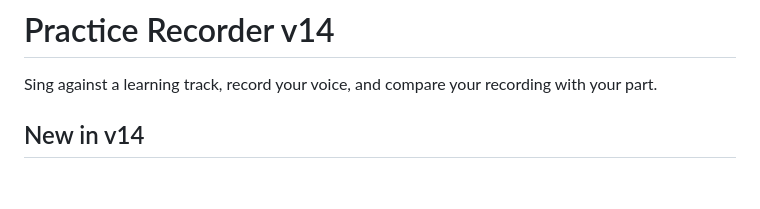
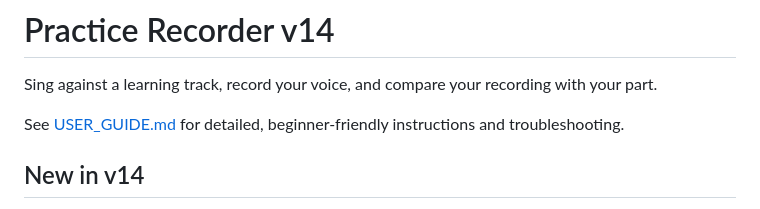
Before and after one commit to bjback/practice-recorder, a Markdown page: README.md, the part around the change. Rendered like a GitHub page; blank space fills up the shorter version.

```diff
--- a/README.md
+++ b/README.md
@@ -1,6 +1,8 @@
 # Practice Recorder v14
 
 Sing against a learning track, record your voice, and compare your recording with your part.
+
+See [USER_GUIDE.md](USER_GUIDE.md) for detailed, beginner-friendly instructions and troubleshooting.
 
 ## New in v14
 
```
Also changed, not shown: USER_GUIDE.md (added, +235 -0 lines).
